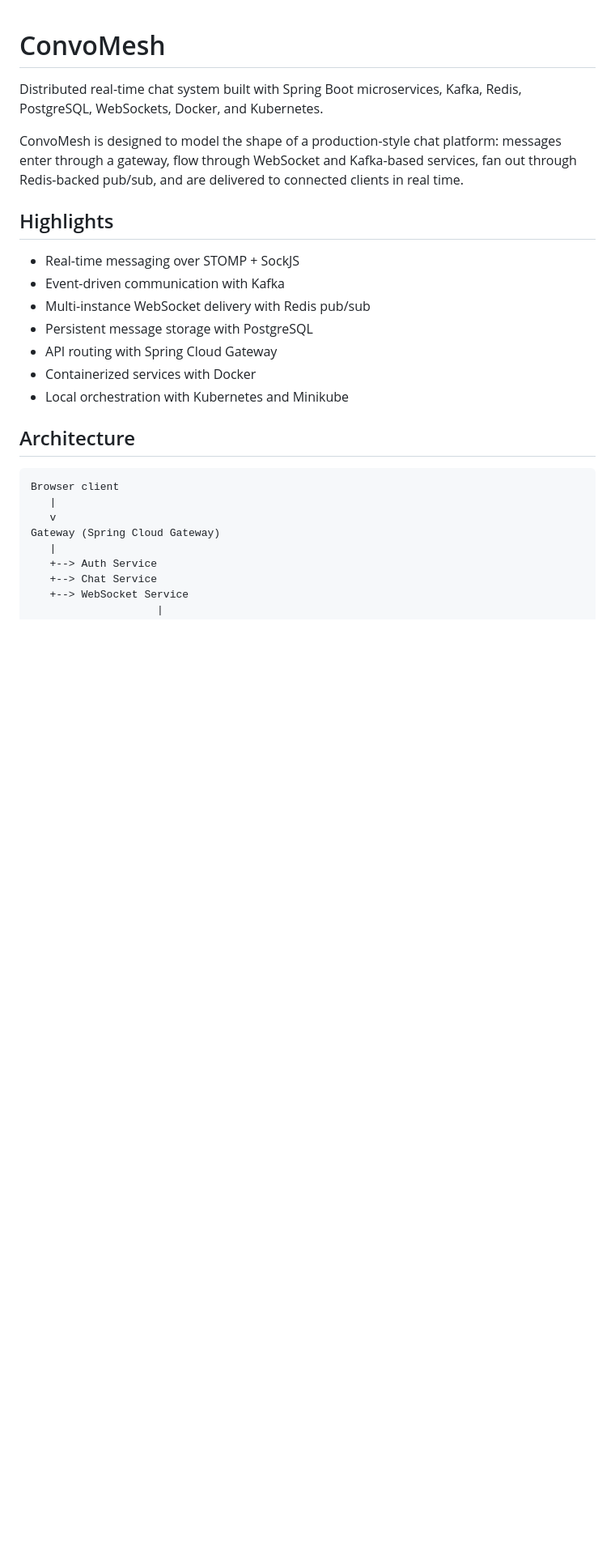
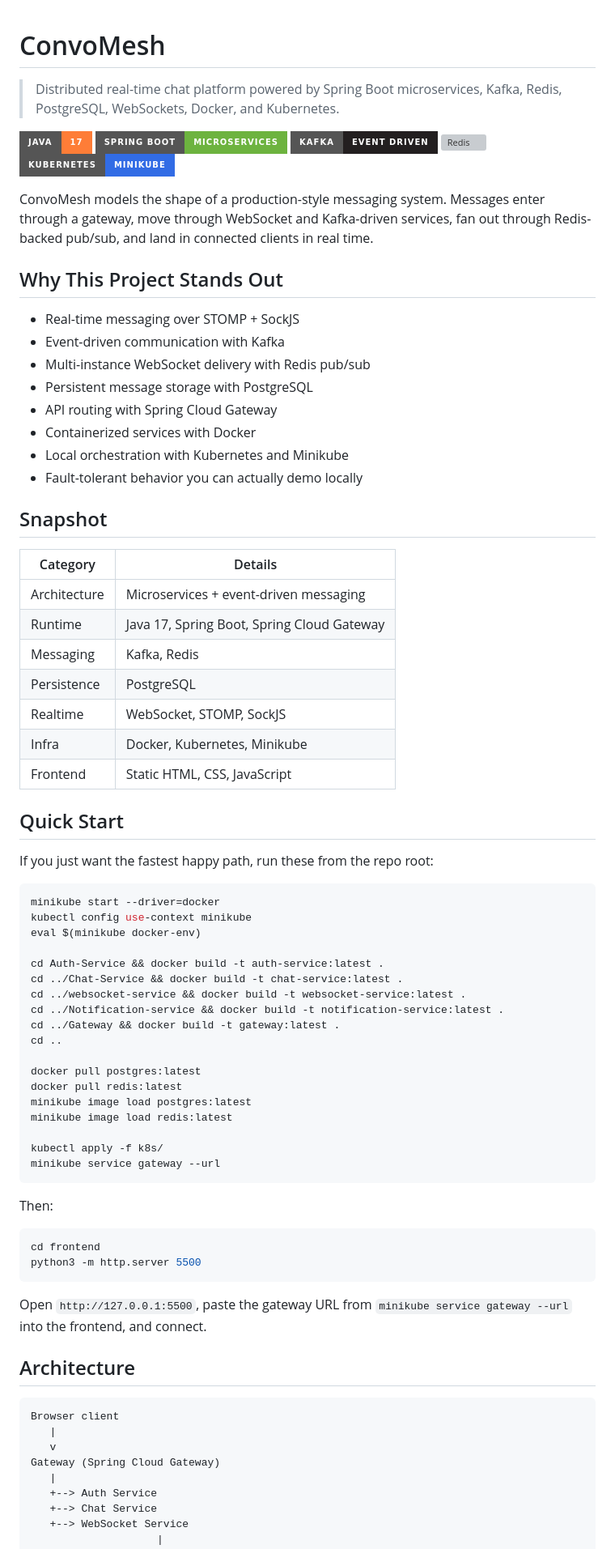
Before and after one commit to Gautam-aman/ConvoMesh, a Markdown page: README.md, the part around one of its changes. Shown at 81% size. GitHub-like rendering; badges without logos; blank space fills up the shorter version; grey boxes are pictures that could not be loaded.

````diff
--- a/README.md
+++ b/README.md
@@ -1,10 +1,16 @@
 # ConvoMesh
 
-Distributed real-time chat system built with Spring Boot microservices, Kafka, Redis, PostgreSQL, WebSockets, Docker, and Kubernetes.
+> Distributed real-time chat platform powered by Spring Boot microservices, Kafka, Redis, PostgreSQL, WebSockets, Docker, and Kubernetes.
 
-ConvoMesh is designed to model the shape of a production-style chat platform: messages enter through a gateway, flow through WebSocket and Kafka-based services, fan out through Redis-backed pub/sub, and are delivered to connected clients in real time.
+![Java](https://img.shields.io/badge/Java-17-orange?style=for-the-badge)
+![Spring Boot](https://img.shields.io/badge/Spring_Boot-Microservices-6DB33F?style=for-the-badge)
+![Kafka](https://img.shields.io/badge/Kafka-Event_Driven-231F20?style=for-the-badge)
+![Redis](https://img.shields.io/badge/Redis-Pub%2FSub-DC382D?style=for-the-badge)
+![Kubernetes](https://img.shields.io/badge/Kubernetes-Minikube-326CE5?style=for-the-badge)
 
-## Highlights
+ConvoMesh models the shape of a production-style messaging system. Messages enter through a gateway, move through WebSocket and Kafka-driven services, fan out through Redis-backed pub/sub, and land in connected clients in real time.
+
+## Why This Project Stands Out
 
 - Real-time messaging over STOMP + SockJS
 - Event-driven communication with Kafka
@@ -13,6 +19,53 @@ ConvoMesh is designed to model the shape of a production-style chat platform: me
 - API routing with Spring Cloud Gateway
 - Containerized services with Docker
 - Local orchestration with Kubernetes and Minikube
+- Fault-tolerant behavior you can actually demo locally
+
+## Snapshot
+
+| Category | Details |
+| --- | --- |
+| Architecture | Microservices + event-driven messaging |
+| Runtime | Java 17, Spring Boot, Spring Cloud Gateway |
+| Messaging | Kafka, Redis |
+| Persistence | PostgreSQL |
+| Realtime | WebSocket, STOMP, SockJS |
+| Infra | Docker, Kubernetes, Minikube |
+| Frontend | Static HTML, CSS, JavaScript |
+
+## Quick Start
+
+If you just want the fastest happy path, run these from the repo root:
+
+```bash
+minikube start --driver=docker
+kubectl config use-context minikube
+eval $(minikube docker-env)
+
+cd Auth-Service && docker build -t auth-service:latest .
+cd ../Chat-Service && docker build -t chat-service:latest .
+cd ../websocket-service && docker build -t websocket-service:latest .
+cd ../Notification-service && docker build -t notification-service:latest .
+cd ../Gateway && docker build -t gateway:latest .
+cd ..
+
+docker pull postgres:latest
+docker pull redis:latest
+minikube image load postgres:latest
+minikube image load redis:latest
+
+kubectl apply -f k8s/
+minikube service gateway --url
+```
+
+Then:
+
+```bash
+cd frontend
+python3 -m http.server 5500
+```
+
+Open `http://127.0.0.1:5500`, paste the gateway URL from `minikube service gateway --url` into the frontend, and connect.
 
 ## Architecture
 
````
Also changed, not shown: other parts of README.md (+11 -4 lines).
